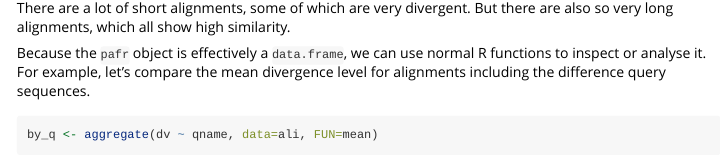
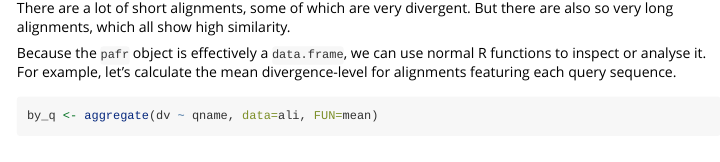
Before and after one commit to dwinter/pafr, an R Markdown document (vignettes/Introduction_to_pafr.Rmd): the page in a window 1100 px wide, from 1840 px down. Rendered offline with R 4.5, knitr and Pandoc, with nearby package versions; some code elsewhere in the file could not run offline.

Commit message:
Clarifying aggregae e.g., thanks @klee8!

````diff
--- a/vignettes/Introduction_to_pafr.Rmd
+++ b/vignettes/Introduction_to_pafr.Rmd
@@ -111,8 +111,8 @@ divergent. But there are also so very long alignments, which all show high
 similarity.
 
 Because the `pafr` object is effectively a `data.frame`, we can use normal R
-functions to inspect or analyse it. For example, let's compare the mean
-divergence level for alignments including the difference query sequences.
+functions to inspect or analyse it. For example, let's calculate the mean
+divergence-level for alignments featuring each query sequence.
 
 ```{r, compare_q}
 by_q <- aggregate(dv ~ qname, data=ali, FUN=mean)
````
